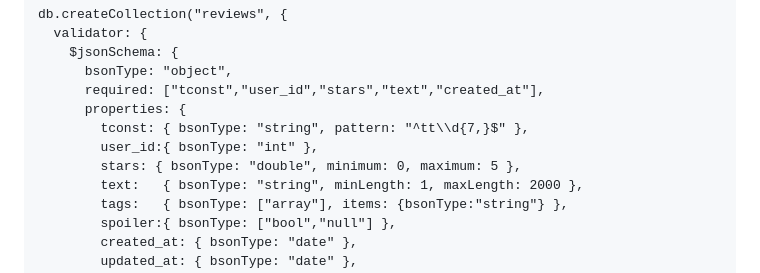
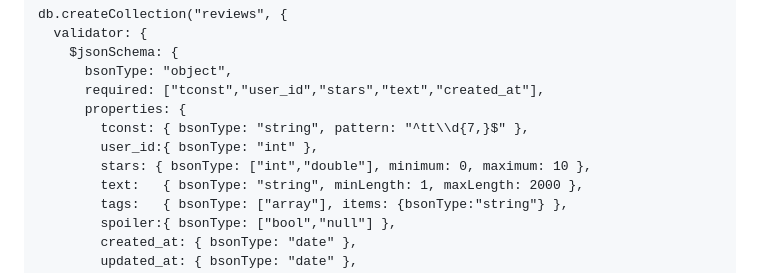
Before and after one commit to Forfeit-15/INF2003, a Markdown page: README.md, the part around the change. Rendered like a GitHub page.

Commit message:
REDO 2.0

```diff
--- a/README.md
+++ b/README.md
@@ -71,7 +71,7 @@ db.createCollection("reviews", {
       properties: {
         tconst: { bsonType: "string", pattern: "^tt\\d{7,}$" },
         user_id:{ bsonType: "int" },
-        stars: { bsonType: "double", minimum: 0, maximum: 5 },
+        stars: { bsonType: ["int","double"], minimum: 0, maximum: 10 },
         text:   { bsonType: "string", minLength: 1, maxLength: 2000 },
         tags:   { bsonType: ["array"], items: {bsonType:"string"} },
         spoiler:{ bsonType: ["bool","null"] },
```
